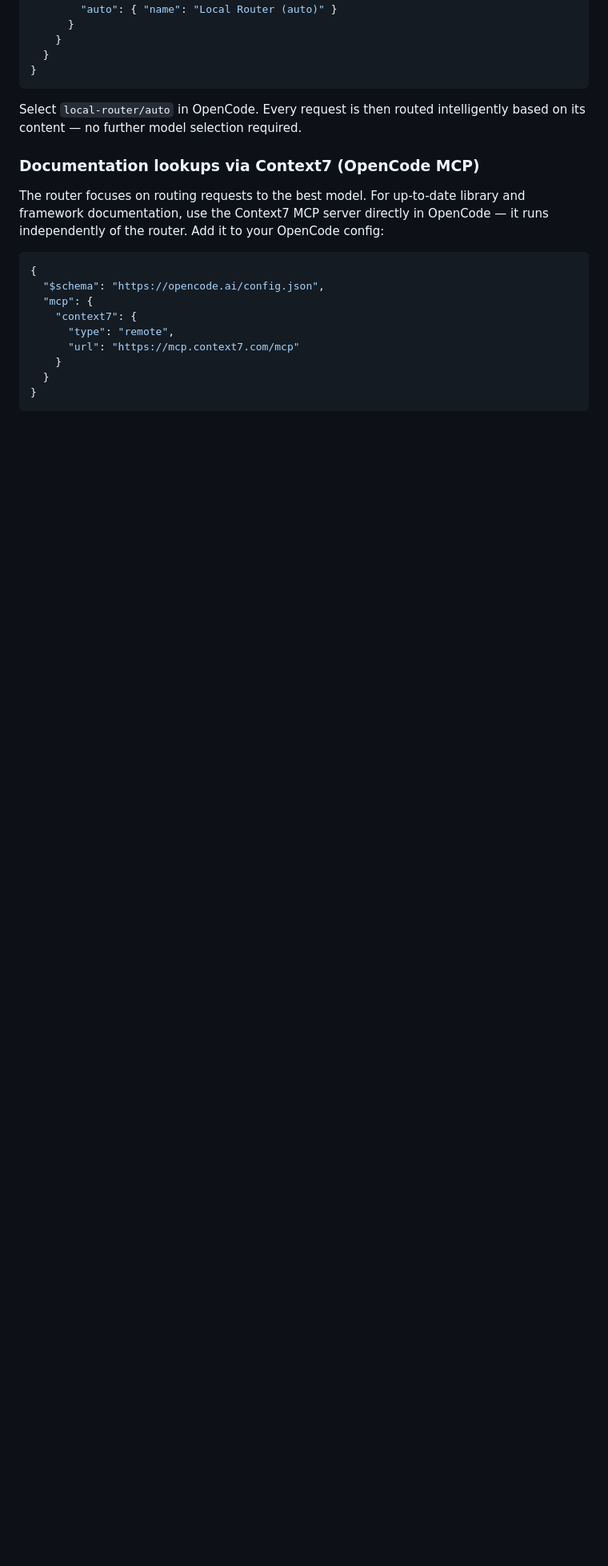
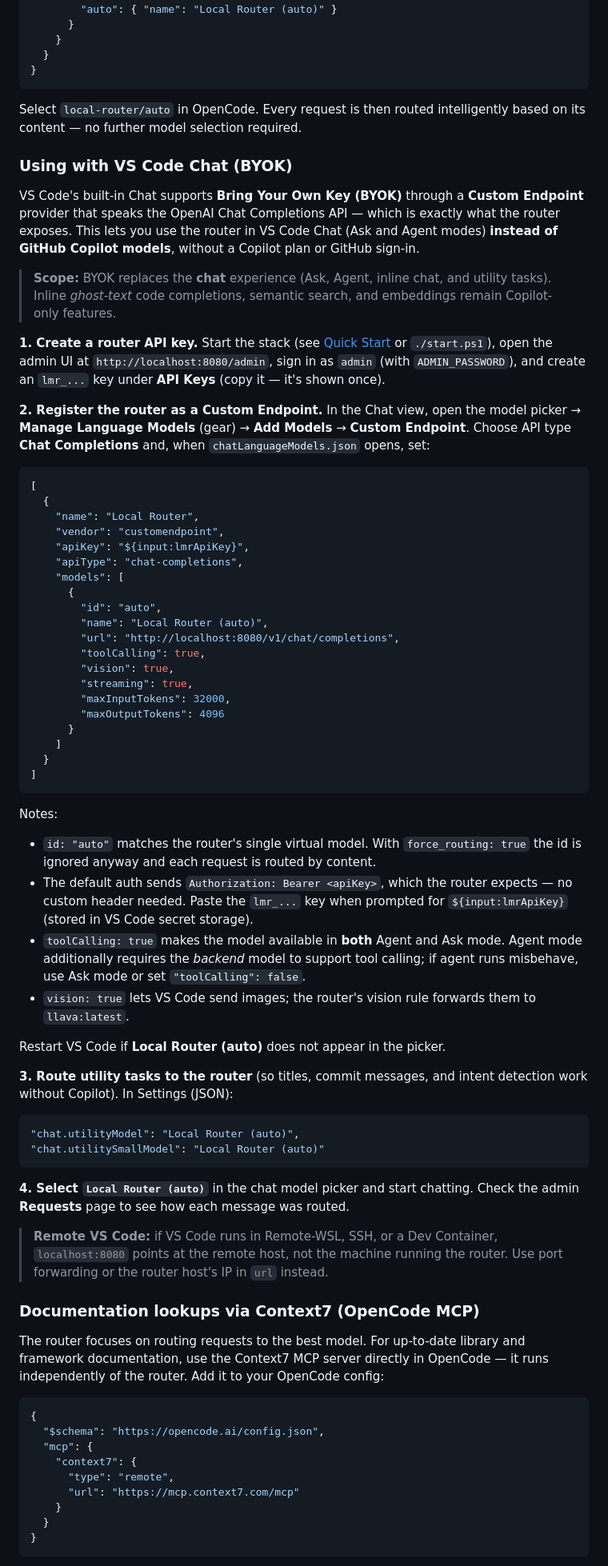
Before and after one commit to Dizzyobeah/lmr, a Markdown page: README.md, the part around the change. Shown at 80% size. Drawn GitHub-style; blank space fills up the shorter version.

Commit message:
docs: add VS Code Chat (BYOK) setup section

````diff
--- a/README.md
+++ b/README.md
@@ -175,6 +175,82 @@ router as an OpenAI-compatible provider:
 Select `local-router/auto` in OpenCode. Every request is then routed
 intelligently based on its content — no further model selection required.
 
+### Using with VS Code Chat (BYOK)
+
+VS Code's built-in Chat supports **Bring Your Own Key (BYOK)** through a
+**Custom Endpoint** provider that speaks the OpenAI Chat Completions API — which
+is exactly what the router exposes. This lets you use the router in VS Code Chat
+(Ask and Agent modes) **instead of GitHub Copilot models**, without a Copilot
+plan or GitHub sign-in.
+
+> **Scope:** BYOK replaces the **chat** experience (Ask, Agent, inline chat, and
+> utility tasks). Inline *ghost-text* code completions, semantic search, and
+> embeddings remain Copilot-only features.
+
+**1. Create a router API key.** Start the stack (see
+[Quick Start](#quick-start) or `./start.ps1`), open the admin UI at
+`http://localhost:8080/admin`, sign in as `admin` (with `ADMIN_PASSWORD`), and
+create an `lmr_...` key under **API Keys** (copy it — it's shown once).
+
+**2. Register the router as a Custom Endpoint.** In the Chat view, open the model
+picker → **Manage Language Models** (gear) → **Add Models** → **Custom
+Endpoint**. Choose API type **Chat Completions** and, when
+`chatLanguageModels.json` opens, set:
+
+```json
+[
+  {
+    "name": "Local Router",
+    "vendor": "customendpoint",
+    "apiKey": "${input:lmrApiKey}",
+    "apiType": "chat-completions",
+    "models": [
+      {
+        "id": "auto",
+        "name": "Local Router (auto)",
+        "url": "http://localhost:8080/v1/chat/completions",
+        "toolCalling": true,
+        "vision": true,
+        "streaming": true,
+        "maxInputTokens": 32000,
+        "maxOutputTokens": 4096
+      }
+    ]
+  }
+]
+```
+
+Notes:
+
+- `id: "auto"` matches the router's single virtual model. With
+  `force_routing: true` the id is ignored anyway and each request is routed by
+  content.
+- The default auth sends `Authorization: Bearer <apiKey>`, which the router
+  expects — no custom header needed. Paste the `lmr_...` key when prompted for
+  `${input:lmrApiKey}` (stored in VS Code secret storage).
+- `toolCalling: true` makes the model available in **both** Agent and Ask mode.
+  Agent mode additionally requires the *backend* model to support tool calling;
+  if agent runs misbehave, use Ask mode or set `"toolCalling": false`.
+- `vision: true` lets VS Code send images; the router's vision rule forwards
+  them to `llava:latest`.
+
+Restart VS Code if **Local Router (auto)** does not appear in the picker.
+
+**3. Route utility tasks to the router** (so titles, commit messages, and intent
+detection work without Copilot). In Settings (JSON):
+
+```json
+"chat.utilityModel": "Local Router (auto)",
+"chat.utilitySmallModel": "Local Router (auto)"
+```
+
+**4. Select `Local Router (auto)`** in the chat model picker and start chatting.
+Check the admin **Requests** page to see how each message was routed.
+
+> **Remote VS Code:** if VS Code runs in Remote-WSL, SSH, or a Dev Container,
+> `localhost:8080` points at the remote host, not the machine running the
+> router. Use port forwarding or the router host's IP in `url` instead.
+
 ### Documentation lookups via Context7 (OpenCode MCP)
 
 The router focuses on routing requests to the best model. For up-to-date library
````
